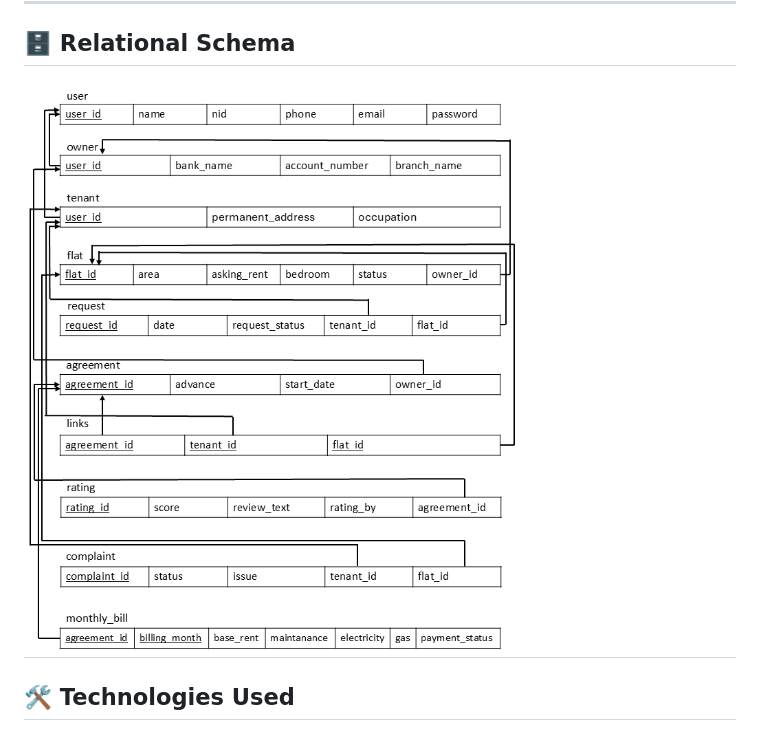
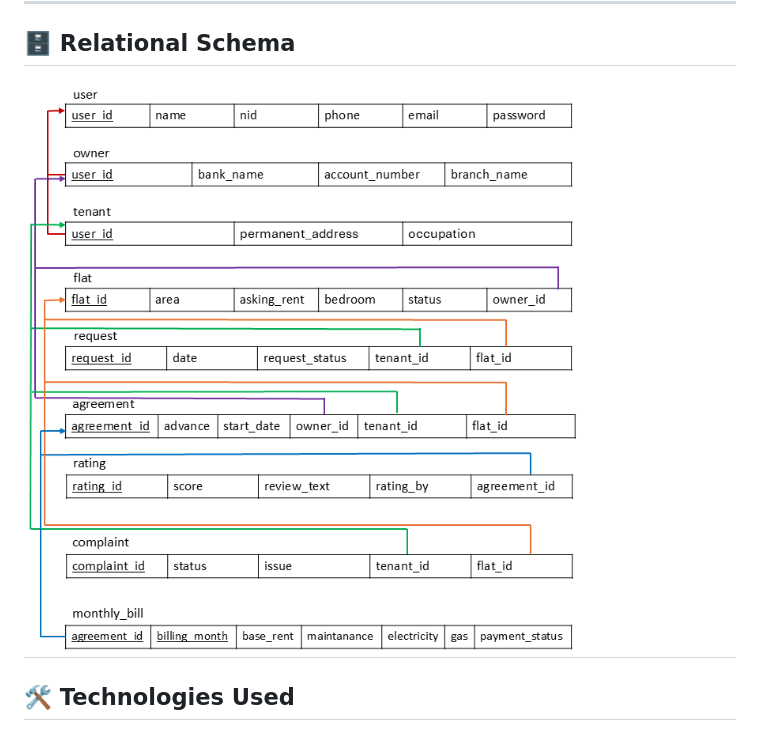
Before and after one commit to bodruzzaman-bkm/House_Rent_Management_System, a Markdown page: README.md, the part around the change. Rendered like a GitHub page; pictures changed too: schema_updated.png (added).

Commit message:
schema_updated

```diff
--- a/README.md
+++ b/README.md
@@ -43,7 +43,7 @@ Below is the Enhanced Entity-Relationship (EER) diagram illustrating the databas
 
 ## 🗄️ Relational Schema
 
-![System Schema Diagram](schema.png)
+![System Schema Diagram](schema_updated.png)
 ---
 
 ## 🛠️ Technologies Used
```
